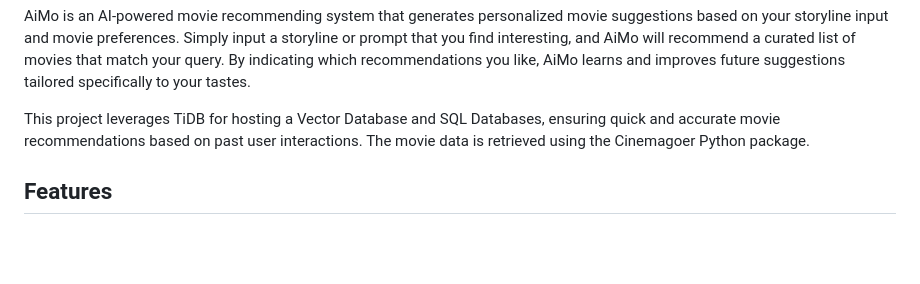
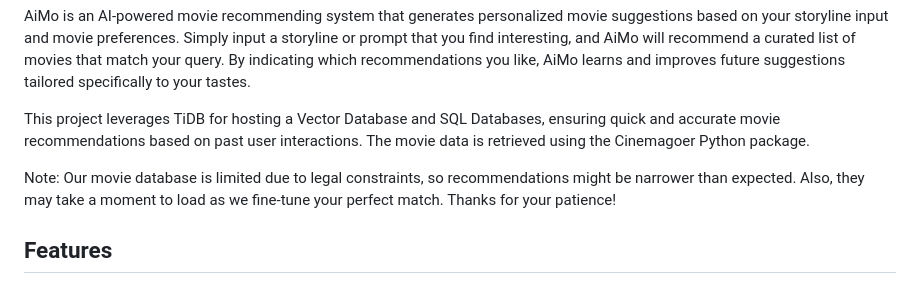
Before and after one commit to Vineet-Vinod/TiDB-Hackathon, a Markdown page: README.md, the part around the change. Drawn GitHub-style; blank space fills up the shorter version.

Commit message:
Add minor disclaimer to README

```diff
--- a/README.md
+++ b/README.md
@@ -9,6 +9,8 @@
 AiMo is an AI-powered movie recommending system that generates personalized movie suggestions based on your storyline input and movie preferences. Simply input a storyline or prompt that you find interesting, and AiMo will recommend a curated list of movies that match your query. By indicating which recommendations you like, AiMo learns and improves future suggestions tailored specifically to your tastes.
 
 This project leverages TiDB for hosting a Vector Database and SQL Databases, ensuring quick and accurate movie recommendations based on past user interactions. The movie data is retrieved using the Cinemagoer Python package.
+
+Note: Our movie database is limited due to legal constraints, so recommendations might be narrower than expected. Also, they may take a moment to load as we fine-tune your perfect match. Thanks for your patience!
 
 ## Features
 
```
